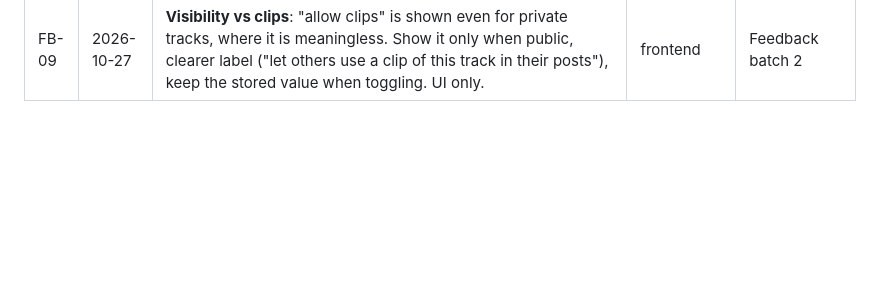
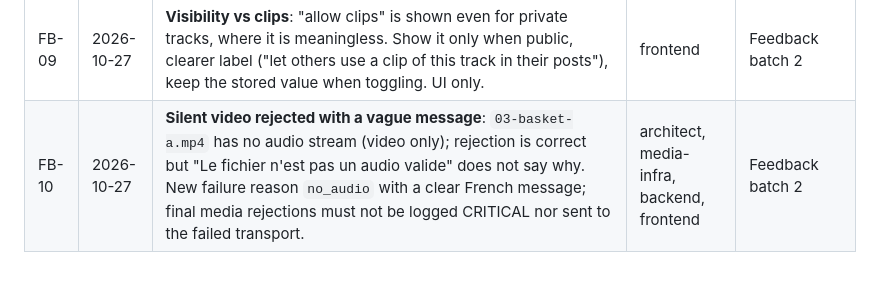
Before and after one commit to Nmdoiouhoma/wave, a Markdown page: docs/FEEDBACK.md, the part around the change. GitHub-like rendering; blank space fills up the shorter version.

Commit message:
docs: log silent video feedback

```diff
--- a/docs/FEEDBACK.md
+++ b/docs/FEEDBACK.md
@@ -13,3 +13,4 @@ Items raised by the product owner while testing. The lead routes each one into a
 | FB-07 | 2026-10-26 | **Discovery and social**: a "Découvrir" tab (popular Wave artists/tracks, trends, catalogue artists), follow users, search users. Follow is already phase 2; **user search moves up to phase 2** (with follow); full search + Découvrir in phase 4. | architect | Phases 2 and 4 |
 | FB-08 | 2026-10-26 | **Genres**: no "Rap" when uploading; the list is Anglo-centric and in English. Add Rap, Rap français, Trap, Drill, Afro, Amapiano, Dancehall, Zouk, Kompa, Coupé-décalé, Raï, Variété française, Chanson, Gospel, K-pop, Reggaeton, Indé, EDM, Instrumental, Beats; French display names; order for a French audience. | backend | Feedback batch 2 |
 | FB-09 | 2026-10-27 | **Visibility vs clips**: "allow clips" is shown even for private tracks, where it is meaningless. Show it only when public, clearer label ("let others use a clip of this track in their posts"), keep the stored value when toggling. UI only. | frontend | Feedback batch 2 |
+| FB-10 | 2026-10-27 | **Silent video rejected with a vague message**: `03-basket-a.mp4` has no audio stream (video only); rejection is correct but "Le fichier n'est pas un audio valide" does not say why. New failure reason `no_audio` with a clear French message; final media rejections must not be logged CRITICAL nor sent to the failed transport. | architect, media-infra, backend, frontend | Feedback batch 2 |
```
